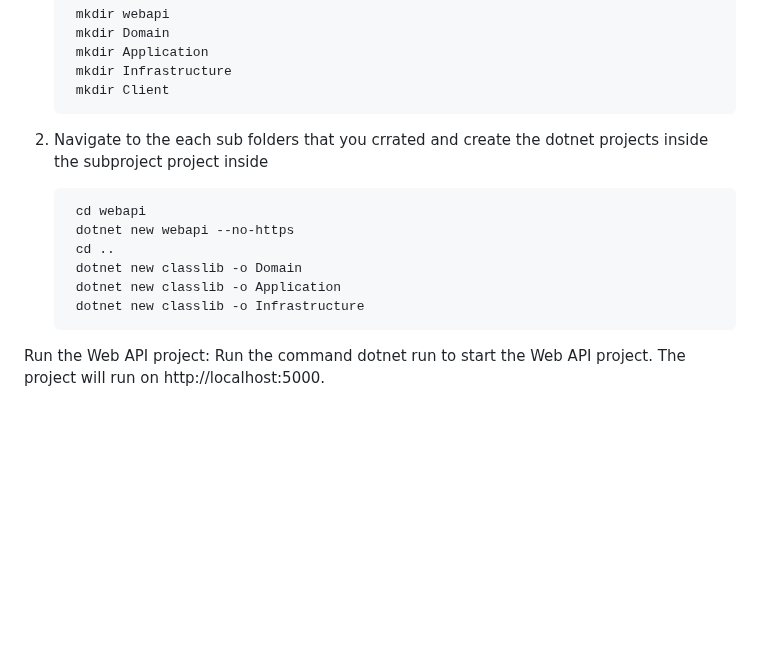
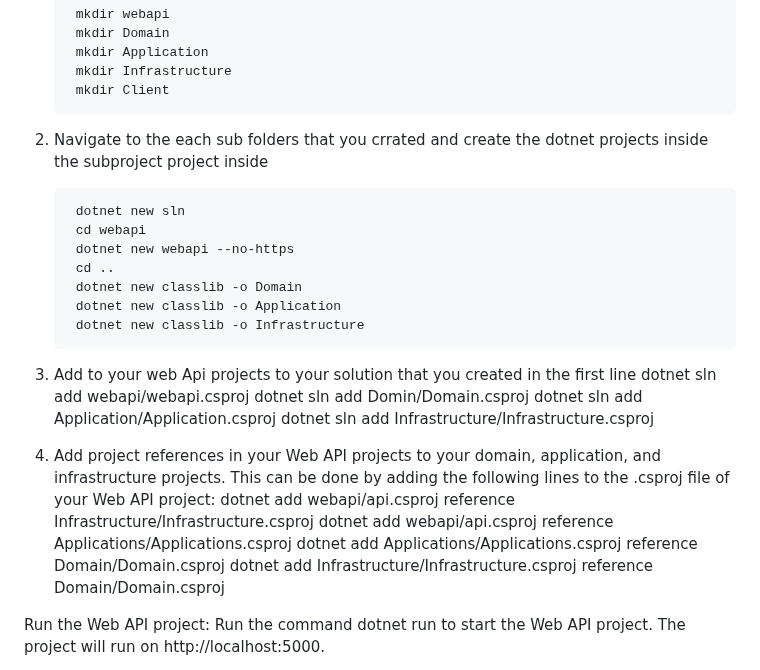
Before and after one commit to maya-tsedeke/dotnet7.0, a Markdown page: README.md, the part around the change. GitHub-like rendering; blank space fills up the shorter version.

```diff
--- a/README.md
+++ b/README.md
@@ -16,12 +16,24 @@ Create a new .NET Web API project: Open Visual Studio Code and create a new fold
 
 2. Navigate to the each sub folders that you crrated and create the dotnet projects inside the subproject project inside
 
+        dotnet new sln
         cd webapi
         dotnet new webapi --no-https
         cd ..
         dotnet new classlib -o Domain
         dotnet new classlib -o Application
         dotnet new classlib -o Infrastructure
+3. Add to your web Api projects to your solution that you created in the first line
+        dotnet sln add webapi/webapi.csproj
+        dotnet sln add Domin/Domain.csproj
+        dotnet sln add Application/Application.csproj
+        dotnet sln add Infrastructure/Infrastructure.csproj
+3. Add project references in your Web API projects to your domain, application, and infrastructure projects. This can be done by adding the following lines to the .csproj file of your Web API project:
+        dotnet add webapi/api.csproj reference Infrastructure/Infrastructure.csproj
+        dotnet add webapi/api.csproj reference Applications/Applications.csproj
+        dotnet add Applications/Applications.csproj reference Domain/Domain.csproj
+        dotnet add Infrastructure/Infrastructure.csproj reference Domain/Domain.csproj
+
 
 Run the Web API project: Run the command dotnet run to start the Web API project. The project will run on http://localhost:5000.
 
```
